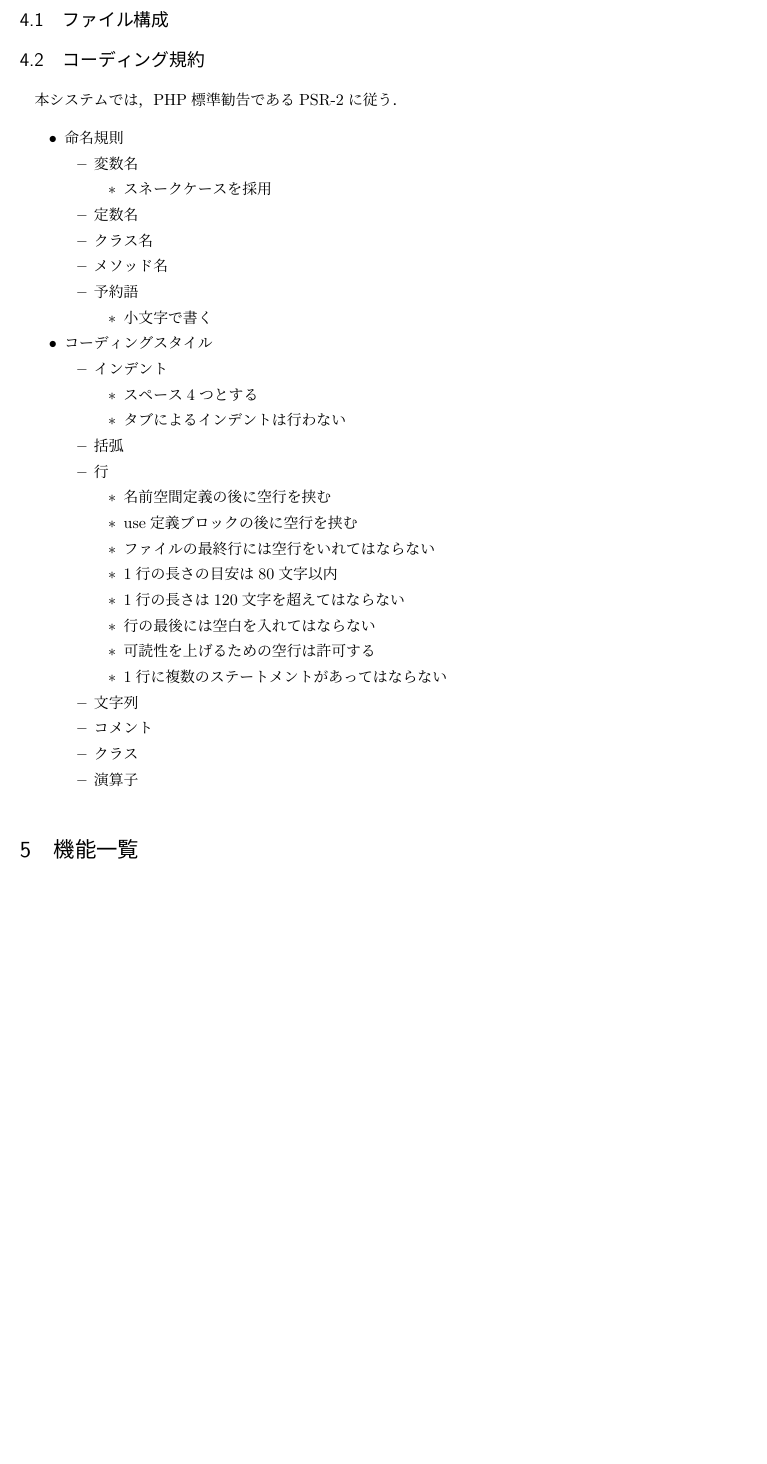
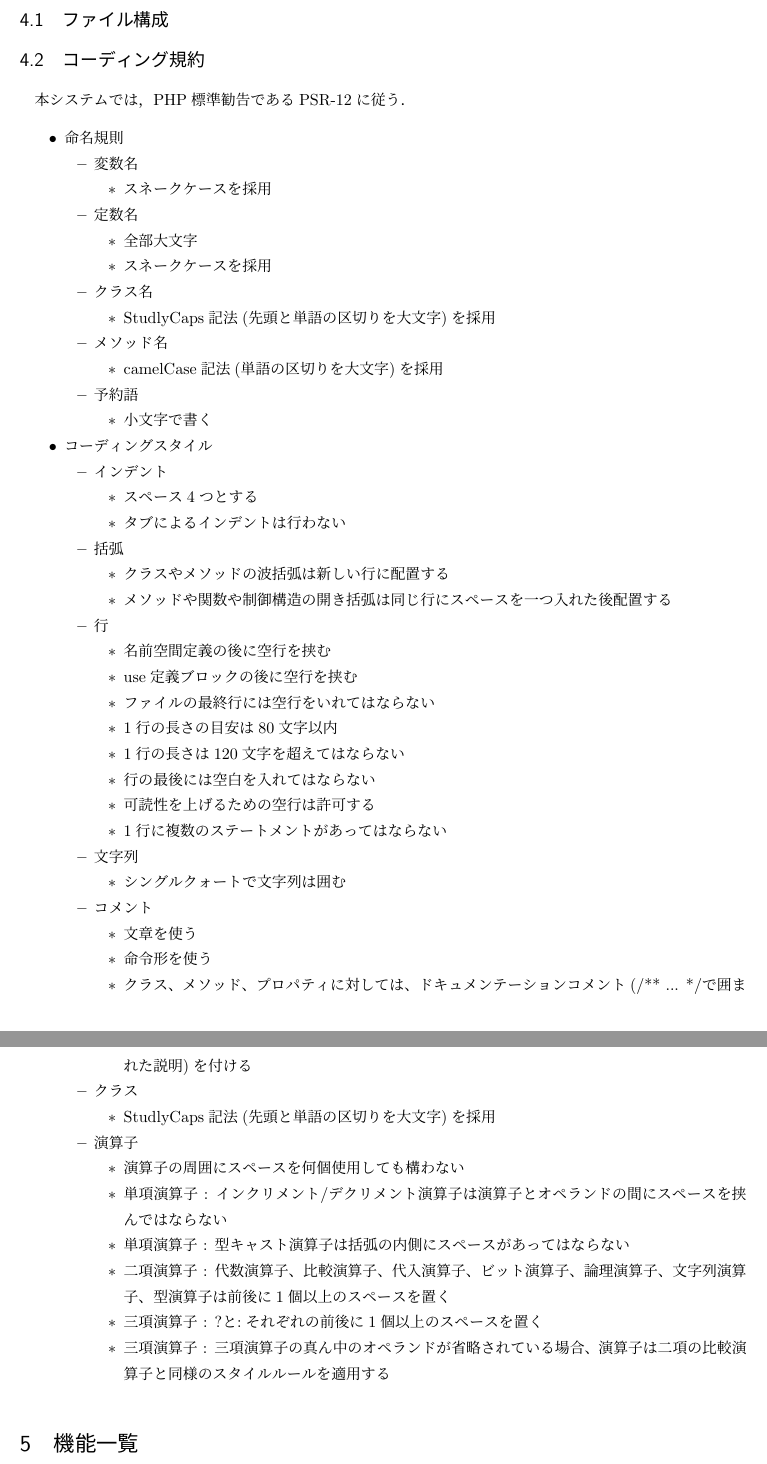
Before and after one commit to pepper-police/Software_Engineering, a LaTeX document (Internal_design/Internal.tex): part of page 4 of 15 before the commit and two parts of pages 4 and 5 of 16 after it, the two joined at a grey line, cut so that both start at the same text, the shorter picture padded with empty space. Compiled offline with pLaTeX and dvipdfmx.

Commit message:
コーディング規約追加

```diff
--- a/Internal_design/Internal.tex
+++ b/Internal_design/Internal.tex
@@ -113,7 +113,7 @@
 %メソッドは、どこから呼び出されるのか？
 
 \subsection{コーディング規約}
-本システムでは，PHP標準勧告であるPSR-2に従う．
+本システムでは，PHP標準勧告であるPSR-12に従う．
 \begin{itemize}
   \item 命名規則
   \begin{itemize}
@@ -122,8 +122,18 @@
       \item スネークケースを採用
     \end{itemize}
     \item 定数名
+    \begin{itemize}
+      \item 全部大文字
+      \item スネークケースを採用
+    \end{itemize}
     \item クラス名
+    \begin{itemize}
+      \item StudlyCaps記法(先頭と単語の区切りを大文字)を採用
+    \end{itemize}
     \item メソッド名
+    \begin{itemize}
+      \item camelCase記法(単語の区切りを大文字)を採用
+    \end{itemize}
     \item 予約語
     \begin{itemize}
       \item 小文字で書く
@@ -137,6 +147,10 @@
       \item タブによるインデントは行わない
     \end{itemize}
     \item 括弧
+    \begin{itemize}
+      \item クラスやメソッドの波括弧は新しい行に配置する
+      \item メソッドや関数や制御構造の開き括弧は同じ行にスペースを一つ入れた後配置する
+    \end{itemize}
     \item 行
     \begin{itemize}
       \item 名前空間定義の後に空行を挟む
@@ -149,9 +163,28 @@
       \item 1行に複数のステートメントがあってはならない
     \end{itemize}
     \item 文字列
+    \begin{itemize}
+      \item シングルクォートで文字列は囲む
+    \end{itemize}
     \item コメント
+    \begin{itemize}
+      \item 文章を使う
+      \item 命令形を使う
+      \item クラス、メソッド、プロパティに対しては、ドキュメンテーションコメント(/** ... */で囲まれた説明)を付ける
+    \end{itemize}
     \item クラス
+    \begin{itemize}
+      \item StudlyCaps記法(先頭と単語の区切りを大文字)を採用
+    \end{itemize}
     \item 演算子
+    \begin{itemize}
+      \item 演算子の周囲にスペースを何個使用しても構わない
+      \item 単項演算子 : インクリメント/デクリメント演算子は演算子とオペランドの間にスペースを挟んではならない
+      \item 単項演算子 : 型キャスト演算子は括弧の内側にスペースがあってはならない
+      \item 二項演算子 : 代数演算子、比較演算子、代入演算子、ビット演算子、論理演算子、文字列演算子、型演算子は前後に1個以上のスペースを置く
+      \item 三項演算子 : ?と:それぞれの前後に1個以上のスペースを置く
+      \item 三項演算子 : 三項演算子の真ん中のオペランドが省略されている場合、演算子は二項の比較演算子と同様のスタイルルールを適用する
+    \end{itemize}
   \end{itemize}
 \end{itemize}
 
```
